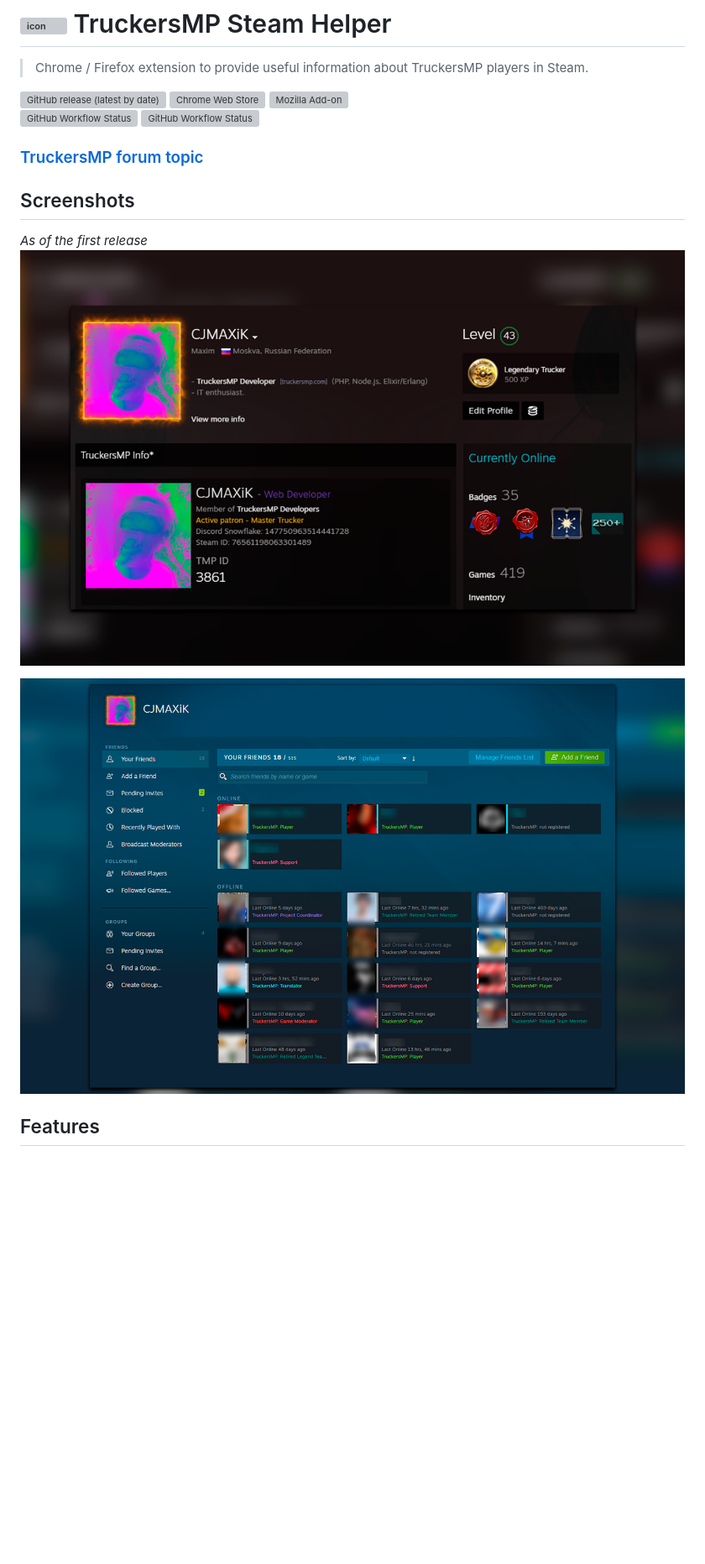
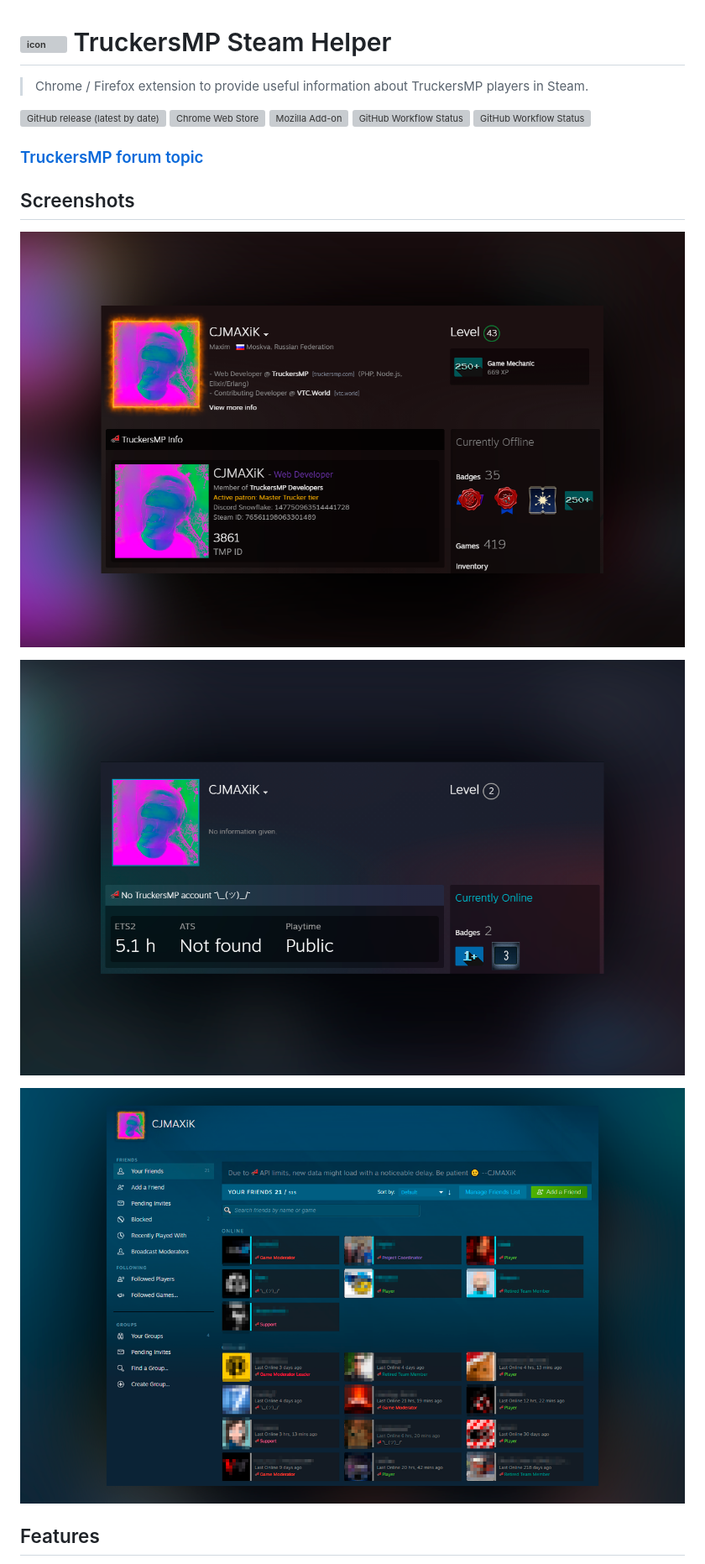
Before and after one commit to cjmaxik/truckersmp-steam-helper, a Markdown page: readme.md, the part around one of its changes. Shown at 84% size. GitHub-like rendering; pictures changed too: media/friends-new.png (deleted), media/friends.png (added), media/profile-new.png (deleted); blank space fills up the shorter version; grey boxes are pictures that could not be loaded.

```diff
--- a/readme.md
+++ b/readme.md
@@ -5,13 +5,13 @@
 ![GitHub release (latest by date)](https://img.shields.io/github/v/release/cjmaxik/truckersmp-steam-helper?style=flat-square&label=Release&logo=github) ![Chrome Web Store](https://img.shields.io/chrome-web-store/v/lodcclicinbifbajhlapkolpedcjgbme?label=Chrome&style=flat-square&logo=google-chrome) ![Mozilla Add-on](https://img.shields.io/amo/v/truckersmp-steam-helper@cjmaxik.github.com?label=Firefox&style=flat-square&logo=firefox)
 ![GitHub Workflow Status](https://img.shields.io/github/workflow/status/cjmaxik/truckersmp-steam-helper/Release?label=Release%20build&style=flat-square) ![GitHub Workflow Status](https://img.shields.io/github/workflow/status/cjmaxik/truckersmp-steam-helper/CodeQL?label=CodeQL&style=flat-square)
 
-
 ### [TruckersMP forum topic](https://forum.truckersmp.com/index.php?/topic/102560-truckersmp-steam-helper/)
 
 ## Screenshots
-*As of the first release*
-![Profile](/media/profile-new.png)
+![Profile](/media/profile-registered.png)
 
-![Friends](/media/friends-new.png)
+![Profile](/media/profile-not-registered.png)
+
+![Friends](/media/friends.png)
 
 ## Features
```
Also changed, not shown: other parts of readme.md (+5 -2 lines), 10 other files.
